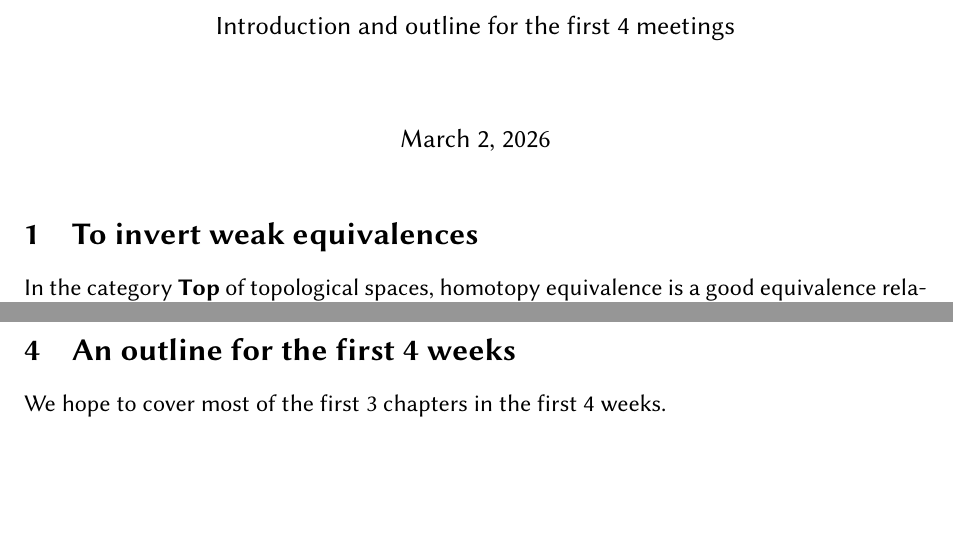
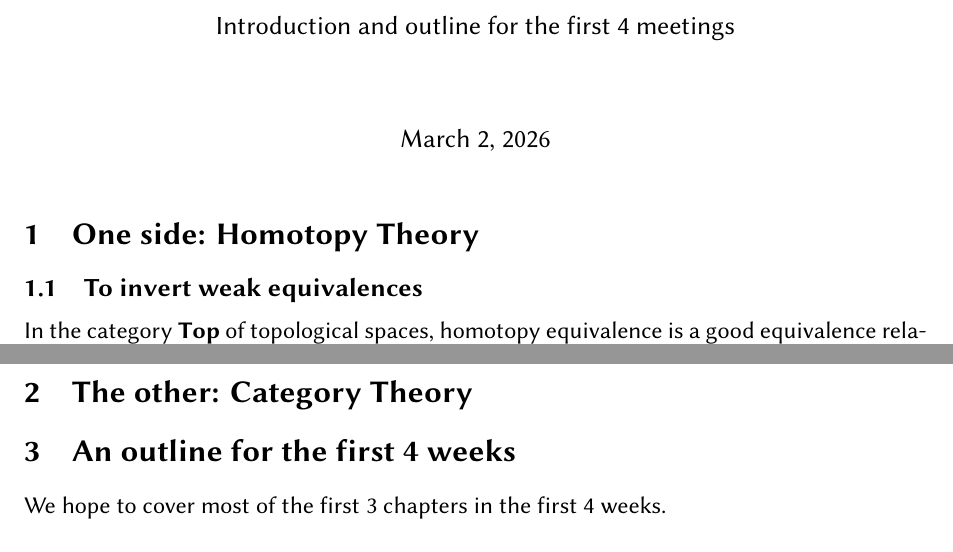
Before and after one commit to KunhongDu/ReadingGroupCHT, a LaTeX document (outline1.tex): two parts of pages 1 and 3 of 3, joined at a grey line, cut so that both start at the same text, the shorter picture padded with empty space. Compiled offline with XeLaTeX.

Commit message:
typo, reorganize

```diff
--- a/outline1.tex
+++ b/outline1.tex
@@ -41,7 +41,8 @@
 
 \maketitle
 
-\section{To invert weak equivalences}
+\section{One side: Homotopy Theory}
+\subsection{To invert weak equivalences}
 In the category $\Top$ of topological spaces,
 homotopy equivalence is a good equivalence relation,
 so we can define the homotopy category $\Ho\Top$,
@@ -146,6 +147,8 @@ a left deformation on $\calC$ is an endofunctor $Q$
 with a weak equivalence $Q \Rightarrow 1$.
 Doesn't it resemble modality?
 We hope they can be somehow connected.
+
+\section{The other: Category Theory}
 
 \section{An outline for the first 4 weeks}
 
```
Also changed, not shown: outline1.pdf, outline1.tex (6 more changed lines).
